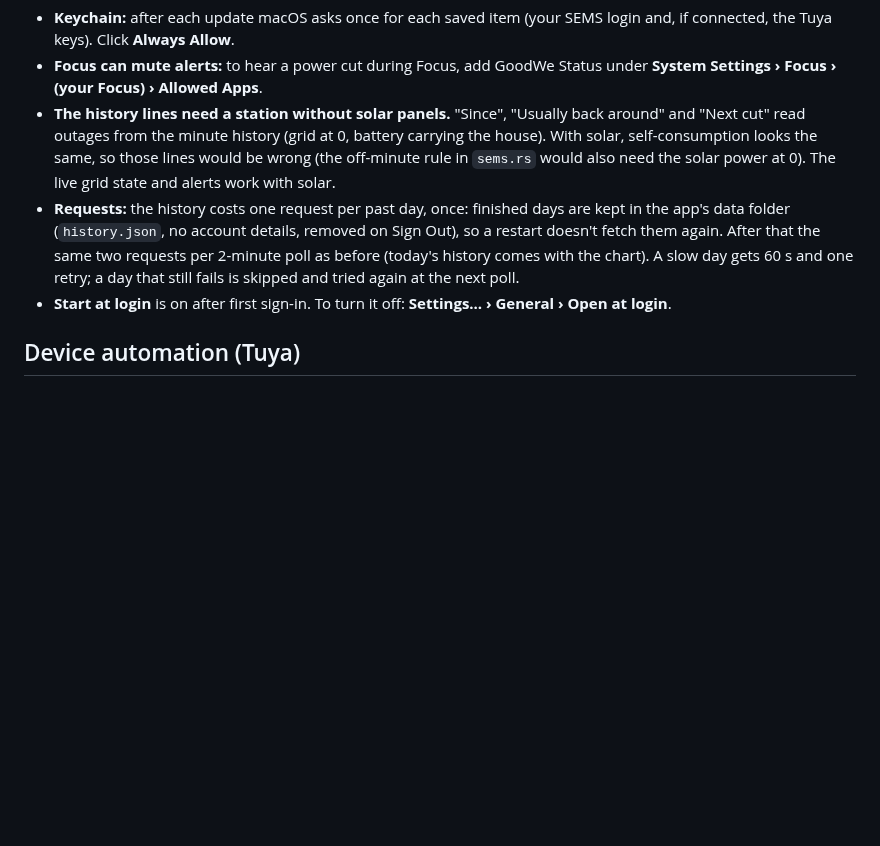
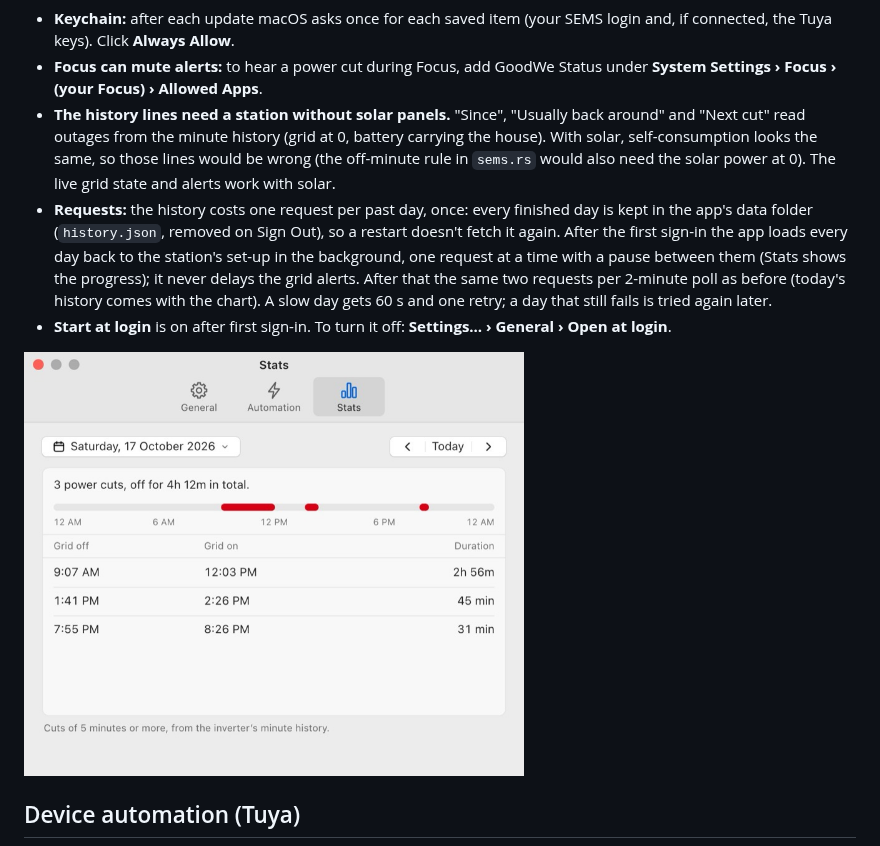
Before and after one commit to asifshirazi/goodwe-status, a Markdown page: README.md, the part around one of its changes. Rendered like a GitHub page; pictures changed too: docs/screenshots/settings-stats-light.jpg (added); blank space fills up the shorter version.

```diff
--- a/README.md
+++ b/README.md
@@ -23,8 +25,10 @@ A macOS menu bar app that shows your home battery level and whether the grid is
 - **Keychain:** after each update macOS asks once for each saved item (your SEMS login and, if connected, the Tuya keys). Click **Always Allow**.
 - **Focus can mute alerts:** to hear a power cut during Focus, add GoodWe Status under **System Settings › Focus › (your Focus) › Allowed Apps**.
 - **The history lines need a station without solar panels.** "Since", "Usually back around" and "Next cut" read outages from the minute history (grid at 0, battery carrying the house). With solar, self-consumption looks the same, so those lines would be wrong (the off-minute rule in `sems.rs` would also need the solar power at 0). The live grid state and alerts work with solar.
-- **Requests:** the history costs one request per past day, once: finished days are kept in the app's data folder (`history.json`, no account details, removed on Sign Out), so a restart doesn't fetch them again. After that the same two requests per 2-minute poll as before (today's history comes with the chart). A slow day gets 60 s and one retry; a day that still fails is skipped and tried again at the next poll.
+- **Requests:** the history costs one request per past day, once: every finished day is kept in the app's data folder (`history.json`, removed on Sign Out), so a restart doesn't fetch it again. After the first sign-in the app loads every day back to the station's set-up in the background, one request at a time with a pause between them (Stats shows the progress); it never delays the grid alerts. After that the same two requests per 2-minute poll as before (today's history comes with the chart). A slow day gets 60 s and one retry; a day that still fails is tried again later.
 - **Start at login** is on after first sign-in. To turn it off: **Settings… › General › Open at login**.
+
+<img src="docs/screenshots/settings-stats-light.jpg" alt="Settings, Stats pane" width="500">
 
 ## Device automation (Tuya)
 
```
Also changed, not shown: other parts of README.md (+3 -1 lines), CHANGELOG.md (+9 -0 lines), docs/screenshots/panel-dark.jpg, docs/screenshots/panel-light.jpg, 15 other files.
